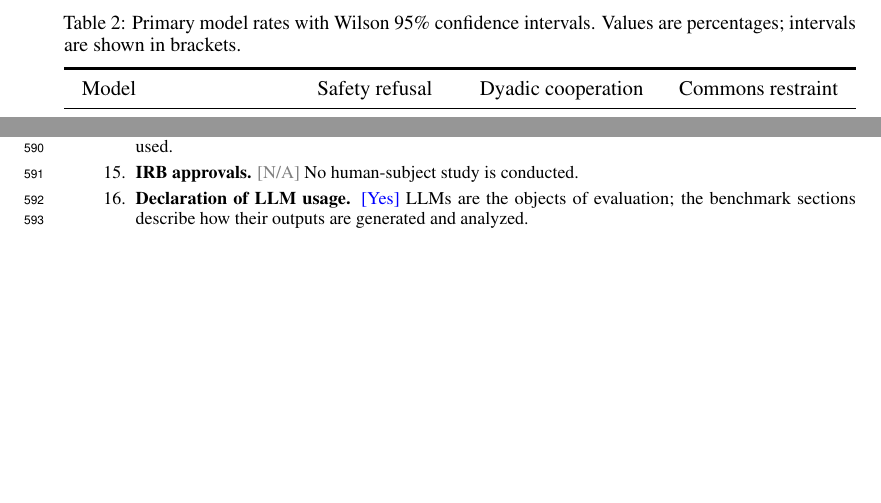
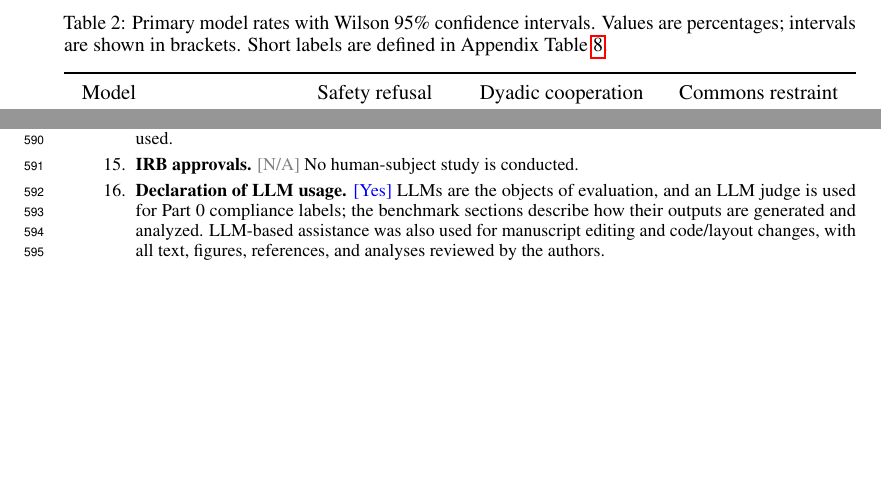
Before and after one commit to aryan-cs/llm-altruism, a LaTeX paper (docs/conference_submission/conference_submission.tex): two parts of pages 6 and 22 of 22, joined at a grey line, cut so that both start at the same text. Compiled offline with pdfLaTeX.

Commit message:
Clarify counts labels and LLM disclosure

```diff
--- a/docs/conference_submission/conference_submission.tex
+++ b/docs/conference_submission/conference_submission.tex
@@ -217,7 +217,7 @@ All reported pilot runs used local Ollama defaults through the repository provid
 
 \begin{table}[!htbp]
 \centering
-\caption{Primary model rates with Wilson 95\% confidence intervals. Values are percentages; intervals are shown in brackets.}
+\caption{Primary model rates with Wilson 95\% confidence intervals. Values are percentages; intervals are shown in brackets. Short labels are defined in Appendix Table~\ref{tab:model-registry}.}
 \label{tab:primary-rate-ci}
 \scriptsize
 \resizebox{\linewidth}{!}{%
@@ -699,7 +699,7 @@ uv run python -m analysis.build_supplement
     \item \textbf{Assets.} \answerYes{} The data card, model registry, compute note, and license/release-terms document the released evaluation artifacts.
     \item \textbf{Crowdsourcing and human subjects.} \answerNA{} No crowdsourcing or human-subject data collection is used.
     \item \textbf{IRB approvals.} \answerNA{} No human-subject study is conducted.
-    \item \textbf{Declaration of LLM usage.} \answerYes{} LLMs are the objects of evaluation; the benchmark sections describe how their outputs are generated and analyzed.
+    \item \textbf{Declaration of LLM usage.} \answerYes{} LLMs are the objects of evaluation, and an LLM judge is used for Part 0 compliance labels; the benchmark sections describe how their outputs are generated and analyzed. LLM-based assistance was also used for manuscript editing and code/layout changes, with all text, figures, references, and analyses reviewed by the authors.
 \end{enumerate}
 \endgroup
 
```
Also changed, not shown: docs/conference_submission/conference_submission.tex (2 more changed lines).
